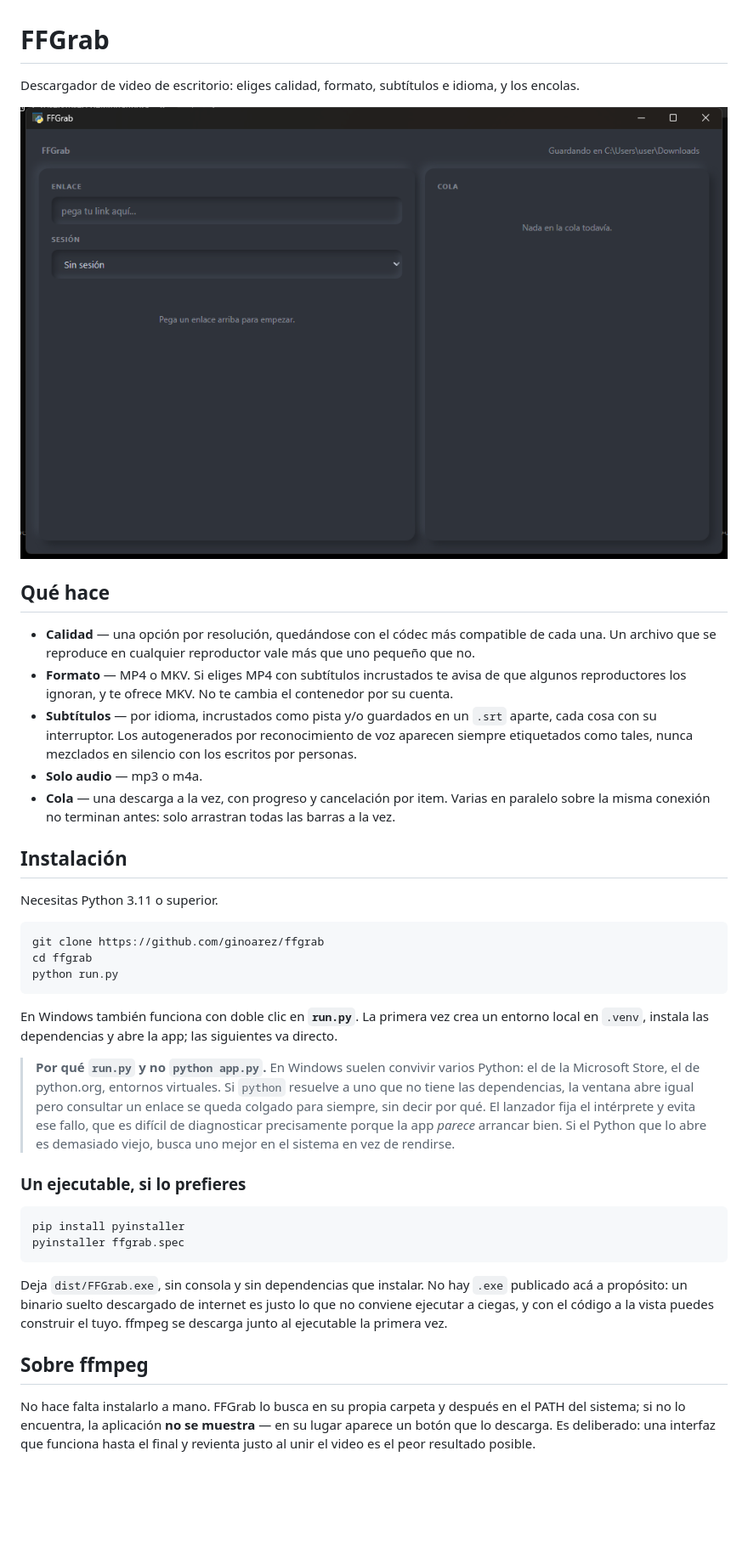
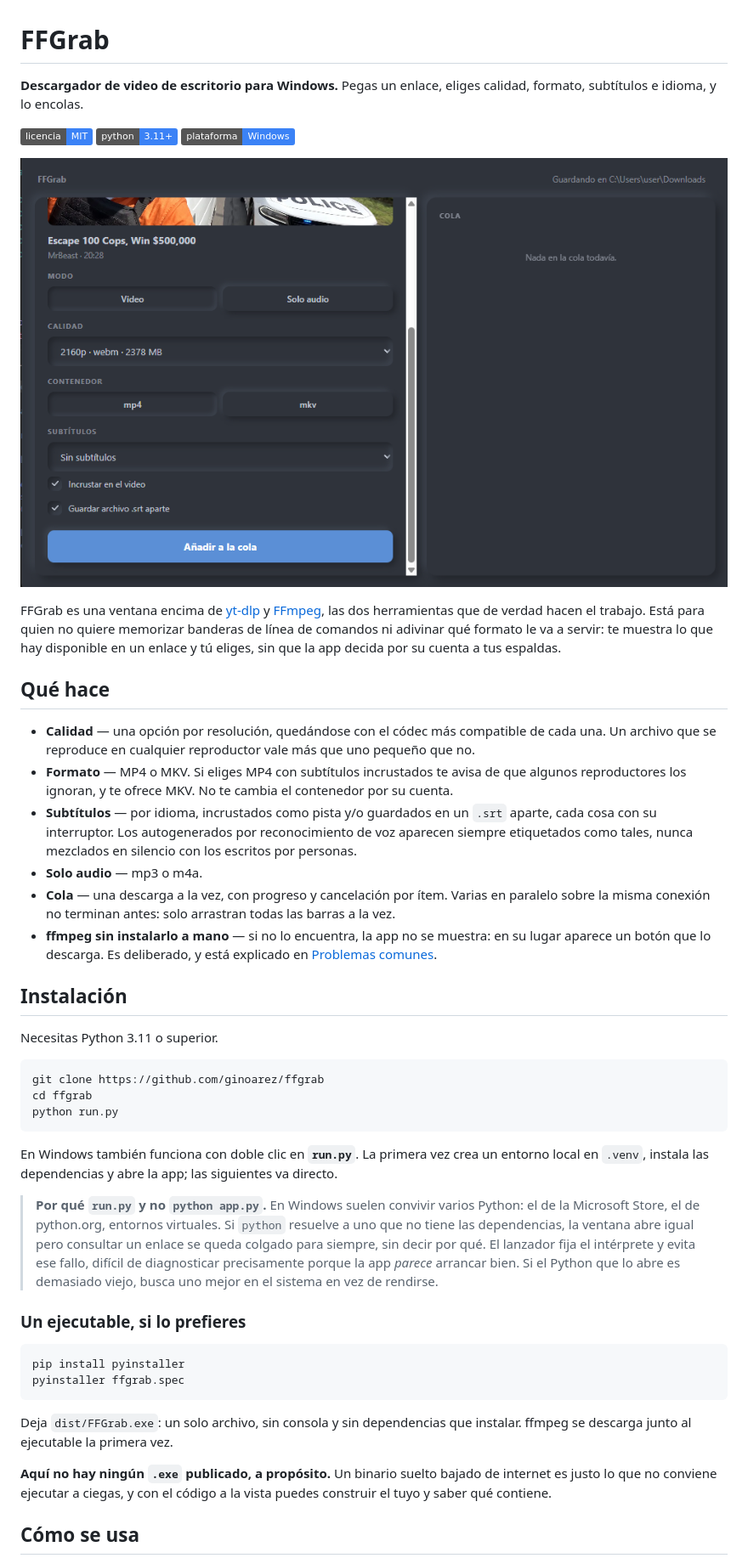
Before and after one commit to ginoarez/ffgrab, a Markdown page: README.md, the part around one of its changes. Shown at 85% size. Rendered like a GitHub page; pictures changed too: assets/captura-consulta.png (added); badges without logos; blank space fills up the shorter version.

````diff
--- a/README.md
+++ b/README.md
@@ -1,8 +1,14 @@
 # FFGrab
 
-Descargador de video de escritorio: eliges calidad, formato, subtítulos e idioma, y los encolas.
+**Descargador de video de escritorio para Windows.** Pegas un enlace, eliges calidad, formato, subtítulos e idioma, y lo encolas.
 
-![La ventana de FFGrab](docs/captura.png)
+![Licencia MIT](https://img.shields.io/badge/licencia-MIT-3b82f6)
+![Python 3.11+](https://img.shields.io/badge/python-3.11%2B-3b82f6)
+![Plataforma Windows](https://img.shields.io/badge/plataforma-Windows-3b82f6)
+
+![FFGrab con un enlace consultado: título, miniatura, calidad, contenedor y subtítulos](assets/captura-consulta.png)
+
+FFGrab es una ventana encima de [yt-dlp](https://github.com/yt-dlp/yt-dlp) y [FFmpeg](https://ffmpeg.org/), las dos herramientas que de verdad hacen el trabajo. Está para quien no quiere memorizar banderas de línea de comandos ni adivinar qué formato le va a servir: te muestra lo que hay disponible en un enlace y tú eliges, sin que la app decida por su cuenta a tus espaldas.
 
 ## Qué hace
 
@@ -10,7 +16,8 @@ Descargador de video de escritorio: eliges calidad, formato, subtítulos e idiom
 - **Formato** — MP4 o MKV. Si eliges MP4 con subtítulos incrustados te avisa de que algunos reproductores los ignoran, y te ofrece MKV. No te cambia el contenedor por su cuenta.
 - **Subtítulos** — por idioma, incrustados como pista y/o guardados en un `.srt` aparte, cada cosa con su interruptor. Los autogenerados por reconocimiento de voz aparecen siempre etiquetados como tales, nunca mezclados en silencio con los escritos por personas.
 - **Solo audio** — mp3 o m4a.
-- **Cola** — una descarga a la vez, con progreso y cancelación por item. Varias en paralelo sobre la misma conexión no terminan antes: solo arrastran todas las barras a la vez.
+- **Cola** — una descarga a la vez, con progreso y cancelación por ítem. Varias en paralelo sobre la misma conexión no terminan antes: solo arrastran todas las barras a la vez.
+- **ffmpeg sin instalarlo a mano** — si no lo encuentra, la app no se muestra: en su lugar aparece un botón que lo descarga. Es deliberado, y está explicado en [Problemas comunes](#problemas-comunes).
 
 ## Instalación
 
@@ -22,17 +29,9 @@ cd ffgrab
 python run.py
 ```
 
-En Windows también funciona con doble clic en **`run.py`**. La primera vez crea
-un entorno local en `.venv`, instala las dependencias y abre la app; las
-siguientes va directo.
+En Windows también funciona con doble clic en **`run.py`**. La primera vez crea un entorno local en `.venv`, instala las dependencias y abre la app; las siguientes va directo.
 
-> **Por qué `run.py` y no `python app.py`.** En Windows suelen convivir varios
-> Python: el de la Microsoft Store, el de python.org, entornos virtuales. Si
-> `python` resuelve a uno que no tiene las dependencias, la ventana abre igual
-> pero consultar un enlace se queda colgado para siempre, sin decir por qué. El
-> lanzador fija el intérprete y evita ese fallo, que es difícil de diagnosticar
-> precisamente porque la app *parece* arrancar bien. Si el Python que lo abre
-> es demasiado viejo, busca uno mejor en el sistema en vez de rendirse.
+> **Por qué `run.py` y no `python app.py`.** En Windows suelen convivir varios Python: el de la Microsoft Store, el de python.org, entornos virtuales. Si `python` resuelve a uno que no tiene las dependencias, la ventana abre igual pero consultar un enlace se queda colgado para siempre, sin decir por qué. El lanzador fija el intérprete y evita ese fallo, difícil de diagnosticar precisamente porque la app *parece* arrancar bien. Si el Python que lo abre es demasiado viejo, busca uno mejor en el sistema en vez de rendirse.
 
 ### Un ejecutable, si lo prefieres
 
@@ -41,12 +40,9 @@ pip install pyinstaller
 pyinstaller ffgrab.spec
 ```
 
-Deja `dist/FFGrab.exe`, sin consola y sin dependencias que instalar. No hay
-`.exe` publicado acá a propósito: un binario suelto descargado de internet es
-justo lo que no conviene ejecutar a ciegas, y con el código a la vista puedes
-construir el tuyo. ffmpeg se descarga junto al ejecutable la primera vez.
+Deja `dist/FFGrab.exe`: un solo archivo, sin consola y sin dependencias que instalar. ffmpeg se descarga junto al ejecutable la primera vez.
 
-## Sobre ffmpeg
+**Aquí no hay ningún `.exe` publicado, a propósito.** Un binario suelto bajado de internet es justo lo que no conviene ejecutar a ciegas, y con el código a la vista puedes construir el tuyo y saber qué contiene.
 
-No hace falta instalarlo a mano. FFGrab lo busca en su propia carpeta y después en el PATH del sistema; si no lo encuentra, la aplicación **no se muestra** — en su lugar aparece un botón que lo descarga. Es deliberado: una interfaz que funciona hasta el final y revienta justo al unir el video es el peor resultado posible.
+## Cómo se usa
 
````
Also changed, not shown: other parts of README.md (+56 -11 lines), assets/captura-inicio.png (renamed from docs/captura.png), 2 other files.
